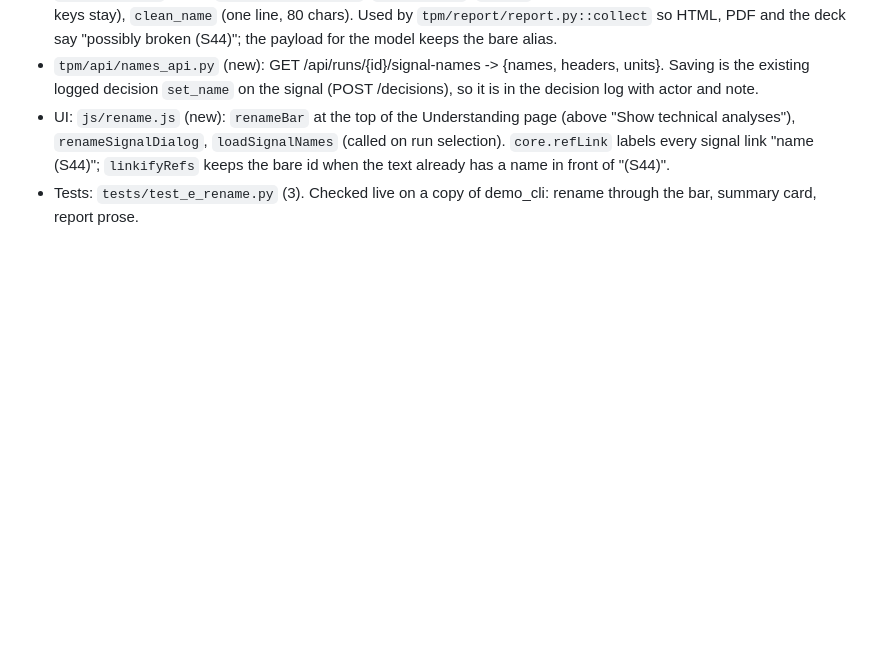
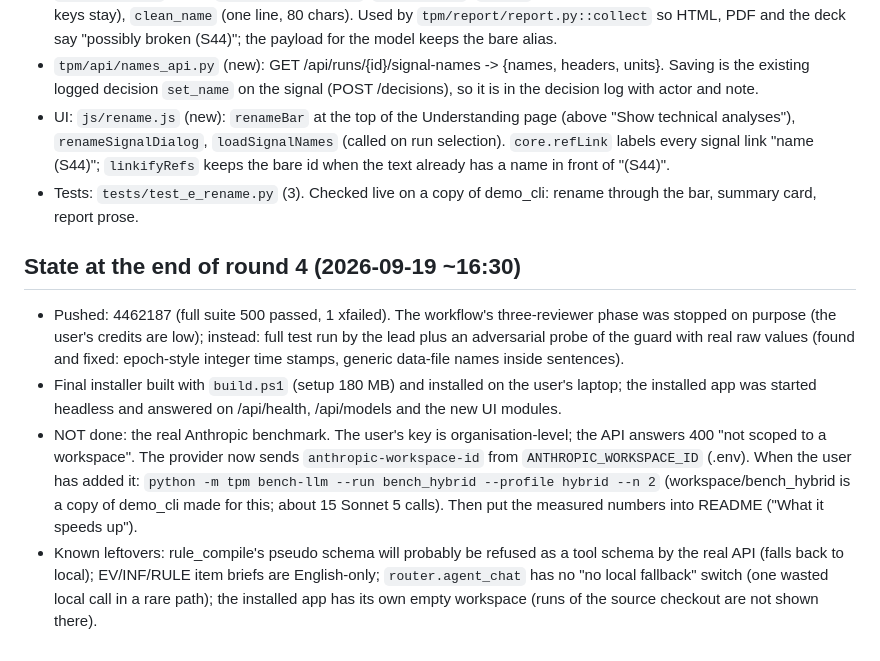
Before and after one commit to tommy2006/abarofchocolate, a Markdown page: docs/worklog/round4_lead.md, the part around the change. Drawn GitHub-style; blank space fills up the shorter version.

Commit message:
Worklog: round 4 final state, real benchmark blocked on workspace id
Co-Authored-By: Claude Fable 5.1 <noreply@anthropic.com>

```diff
--- a/docs/worklog/round4_lead.md
+++ b/docs/worklog/round4_lead.md
@@ -79,3 +79,18 @@ A rename existed only inside the Understanding detail pane and did not reach the
   "name (S44)"; `linkifyRefs` keeps the bare id when the text already has a name in front of "(S44)".
 - Tests: `tests/test_e_rename.py` (3). Checked live on a copy of demo_cli: rename through the bar, summary card,
   report prose.
+
+## State at the end of round 4 (2026-09-19 ~16:30)
+- Pushed: 4462187 (full suite 500 passed, 1 xfailed). The workflow's three-reviewer phase was stopped on purpose
+  (the user's credits are low); instead: full test run by the lead plus an adversarial probe of the guard with real
+  raw values (found and fixed: epoch-style integer time stamps, generic data-file names inside sentences).
+- Final installer built with `build.ps1` (setup 180 MB) and installed on the user's laptop; the installed app was
+  started headless and answered on /api/health, /api/models and the new UI modules.
+- NOT done: the real Anthropic benchmark. The user's key is organisation-level; the API answers 400 "not scoped to a
+  workspace". The provider now sends `anthropic-workspace-id` from `ANTHROPIC_WORKSPACE_ID` (.env). When the user has
+  added it: `python -m tpm bench-llm --run bench_hybrid --profile hybrid --n 2` (workspace/bench_hybrid is a copy of
+  demo_cli made for this; about 15 Sonnet 5 calls). Then put the measured numbers into README ("What it speeds up").
+- Known leftovers: rule_compile's pseudo schema will probably be refused as a tool schema by the real API (falls back
+  to local); EV/INF/RULE item briefs are English-only; `router.agent_chat` has no "no local fallback" switch (one
+  wasted local call in a rare path); the installed app has its own empty workspace (runs of the source checkout are
+  not shown there).
```
